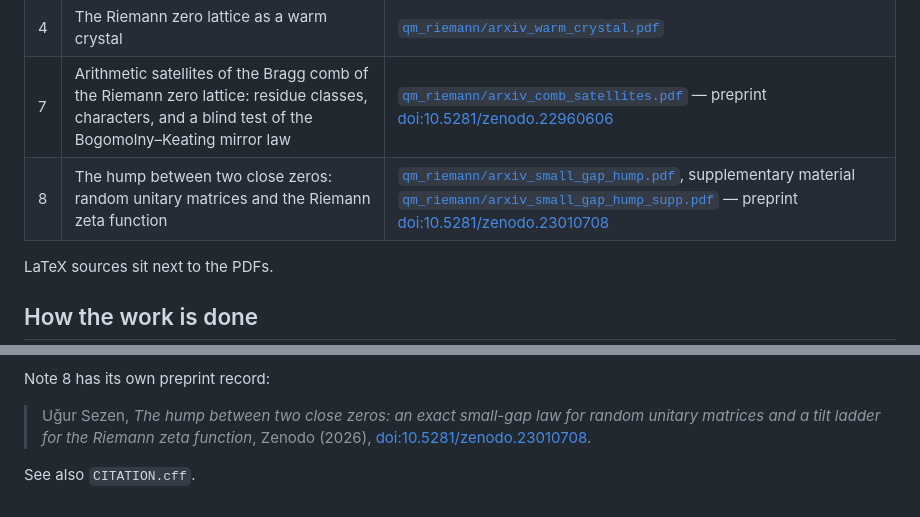
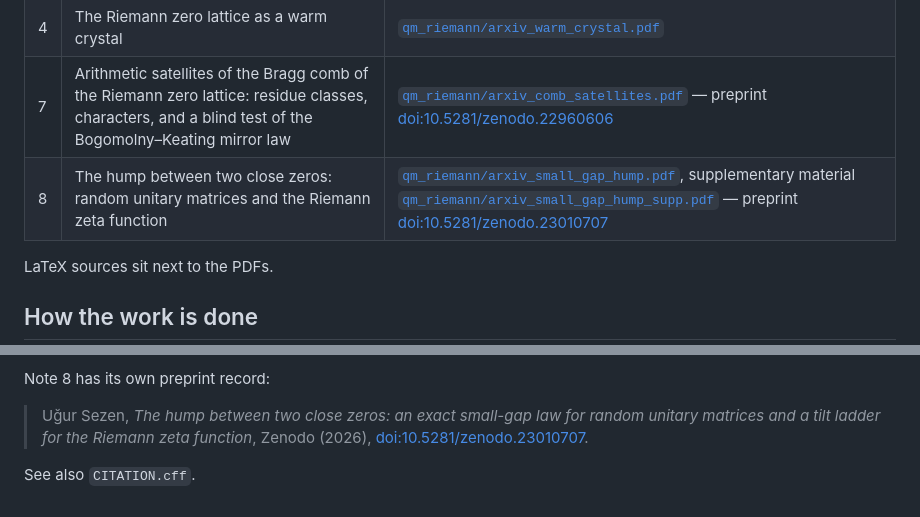
Before and after one commit to azizran/riemann-zero-statistics, a Markdown page: README.md, 2 parts joined by grey strips. Rendered like a GitHub page.

Commit message:
README: Note 8 preprint concept DOI (10.5281/zenodo.23010707, resolves to the latest version)
Co-Authored-By: Claude Opus 5.5 <noreply@anthropic.com>

```diff
--- a/README.md
+++ b/README.md
@@ -22,7 +22,7 @@ and their failed alternatives.
 | 3 | A response theory for the Riemann zero gas | [`qm_riemann/arxiv_response_theory.pdf`](qm_riemann/arxiv_response_theory.pdf) |
 | 4 | The Riemann zero lattice as a warm crystal | [`qm_riemann/arxiv_warm_crystal.pdf`](qm_riemann/arxiv_warm_crystal.pdf) |
 | 7 | Arithmetic satellites of the Bragg comb of the Riemann zero lattice: residue classes, characters, and a blind test of the Bogomolny–Keating mirror law | [`qm_riemann/arxiv_comb_satellites.pdf`](qm_riemann/arxiv_comb_satellites.pdf) — preprint [doi:10.5281/zenodo.22960606](https://doi.org/10.5281/zenodo.22960606) |
-| 8 | The hump between two close zeros: random unitary matrices and the Riemann zeta function | [`qm_riemann/arxiv_small_gap_hump.pdf`](qm_riemann/arxiv_small_gap_hump.pdf), supplementary material [`qm_riemann/arxiv_small_gap_hump_supp.pdf`](qm_riemann/arxiv_small_gap_hump_supp.pdf) — preprint [doi:10.5281/zenodo.23010708](https://doi.org/10.5281/zenodo.23010708) |
+| 8 | The hump between two close zeros: random unitary matrices and the Riemann zeta function | [`qm_riemann/arxiv_small_gap_hump.pdf`](qm_riemann/arxiv_small_gap_hump.pdf), supplementary material [`qm_riemann/arxiv_small_gap_hump_supp.pdf`](qm_riemann/arxiv_small_gap_hump_supp.pdf) — preprint [doi:10.5281/zenodo.23010707](https://doi.org/10.5281/zenodo.23010707) |
 
 LaTeX sources sit next to the PDFs.
 
@@ -105,7 +105,7 @@ Note 8 has its own preprint record:
 
 > Uğur Sezen, *The hump between two close zeros: an exact small-gap law for random unitary
 > matrices and a tilt ladder for the Riemann zeta function*, Zenodo (2026),
-> [doi:10.5281/zenodo.23010708](https://doi.org/10.5281/zenodo.23010708).
+> [doi:10.5281/zenodo.23010707](https://doi.org/10.5281/zenodo.23010707).
 
 See also
 `CITATION.cff`.
```
